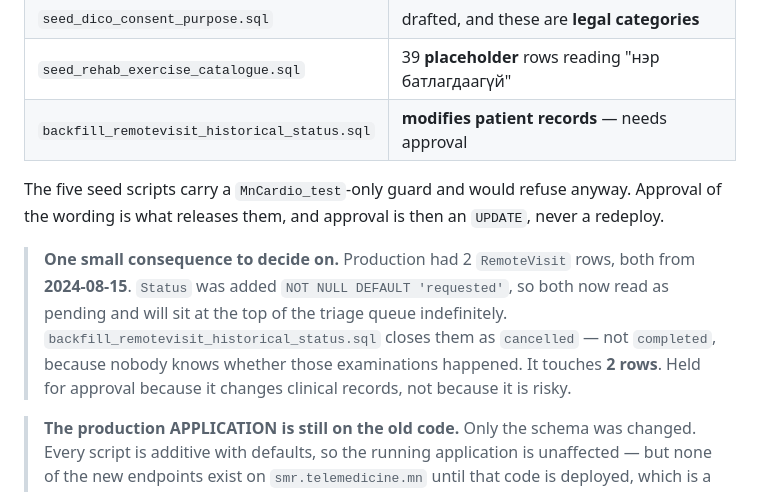
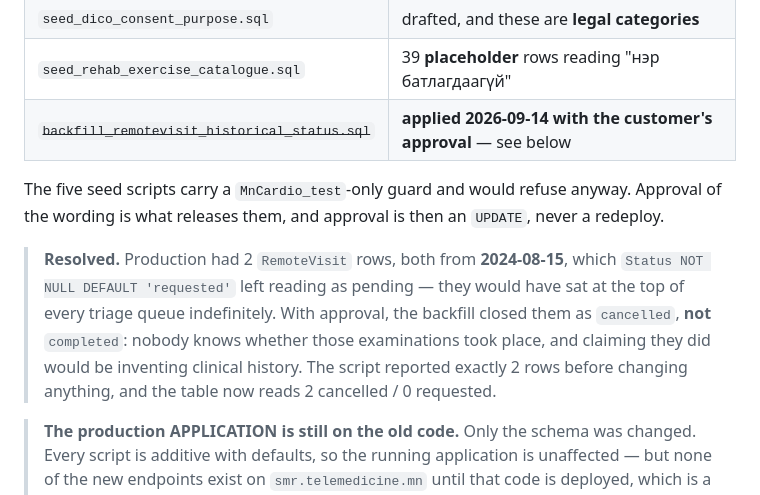
Before and after one commit to Javhaa233/mn_cardio_v2, a Markdown page: mobile/BLOCKERS.md, the part around the change. Drawn GitHub-style.

Commit message:
Production: close the two pre-workflow RemoteVisit rows
Applied backfill_remotevisit_historical_status.sql to MnCardioNew with the
customer's approval - the one script in this batch that modifies patient
records, which is why it waited.

Both affected rows date from 2024-08-15, before the booking workflow existed.
Adding Status NOT NULL DEFAULT 'requested' had left them reading as pending, and
because the triage queue orders oldest-first they would have sat at the top of
every doctor's queue indefinitely.

Closed as cancelled rather than completed. Both clear the queue, but 'completed'
asserts that a remote examination took place and for these rows nobody knows
whether it did - the workflow that would have recorded it did not exist yet.
'cancelled' asserts only that the request is no longer live, which is true.

The script reported exactly 2 rows before changing anything; the table now reads
2 cancelled, 0 requested. Visit and Patient counts unchanged, and
smr.telemedicine.mn still answers 200.

Co-Authored-By: Claude Opus 5 (1M context) <noreply@anthropic.com>
Claude-Session: https://claude.ai/code/session_012JtsCPR5TWewsBA28Qu9vt

```diff
--- a/mobile/BLOCKERS.md
+++ b/mobile/BLOCKERS.md
@@ -45,17 +45,17 @@ object verified present afterwards; row counts unchanged (450,747 visits, 357,57
 | `seed_patient_reminder_dico.sql` | drafted Mongolian, unapproved |
 | `seed_dico_consent_purpose.sql` | drafted, and these are **legal categories** |
 | `seed_rehab_exercise_catalogue.sql` | 39 **placeholder** rows reading "нэр батлагдаагүй" |
-| `backfill_remotevisit_historical_status.sql` | **modifies patient records** — needs approval |
+| ~~`backfill_remotevisit_historical_status.sql`~~ | **applied 2026-09-14 with the customer's approval** — see below |
 
 The five seed scripts carry a `MnCardio_test`-only guard and would refuse anyway. Approval of
 the wording is what releases them, and approval is then an `UPDATE`, never a redeploy.
 
-> **One small consequence to decide on.** Production had 2 `RemoteVisit` rows, both from
-> **2024-08-15**. `Status` was added `NOT NULL DEFAULT 'requested'`, so both now read as
-> pending and will sit at the top of the triage queue indefinitely.
-> `backfill_remotevisit_historical_status.sql` closes them as `cancelled` — not `completed`,
-> because nobody knows whether those examinations happened. It touches **2 rows**. Held for
-> approval because it changes clinical records, not because it is risky.
+> **Resolved.** Production had 2 `RemoteVisit` rows, both from **2024-08-15**, which
+> `Status NOT NULL DEFAULT 'requested'` left reading as pending — they would have sat at the
+> top of every triage queue indefinitely. With approval, the backfill closed them as
+> `cancelled`, **not** `completed`: nobody knows whether those examinations took place, and
+> claiming they did would be inventing clinical history. The script reported exactly 2 rows
+> before changing anything, and the table now reads 2 cancelled / 0 requested.
 
 > **The production APPLICATION is still on the old code.** Only the schema was changed. Every
 > script is additive with defaults, so the running application is unaffected — but none of the
```
